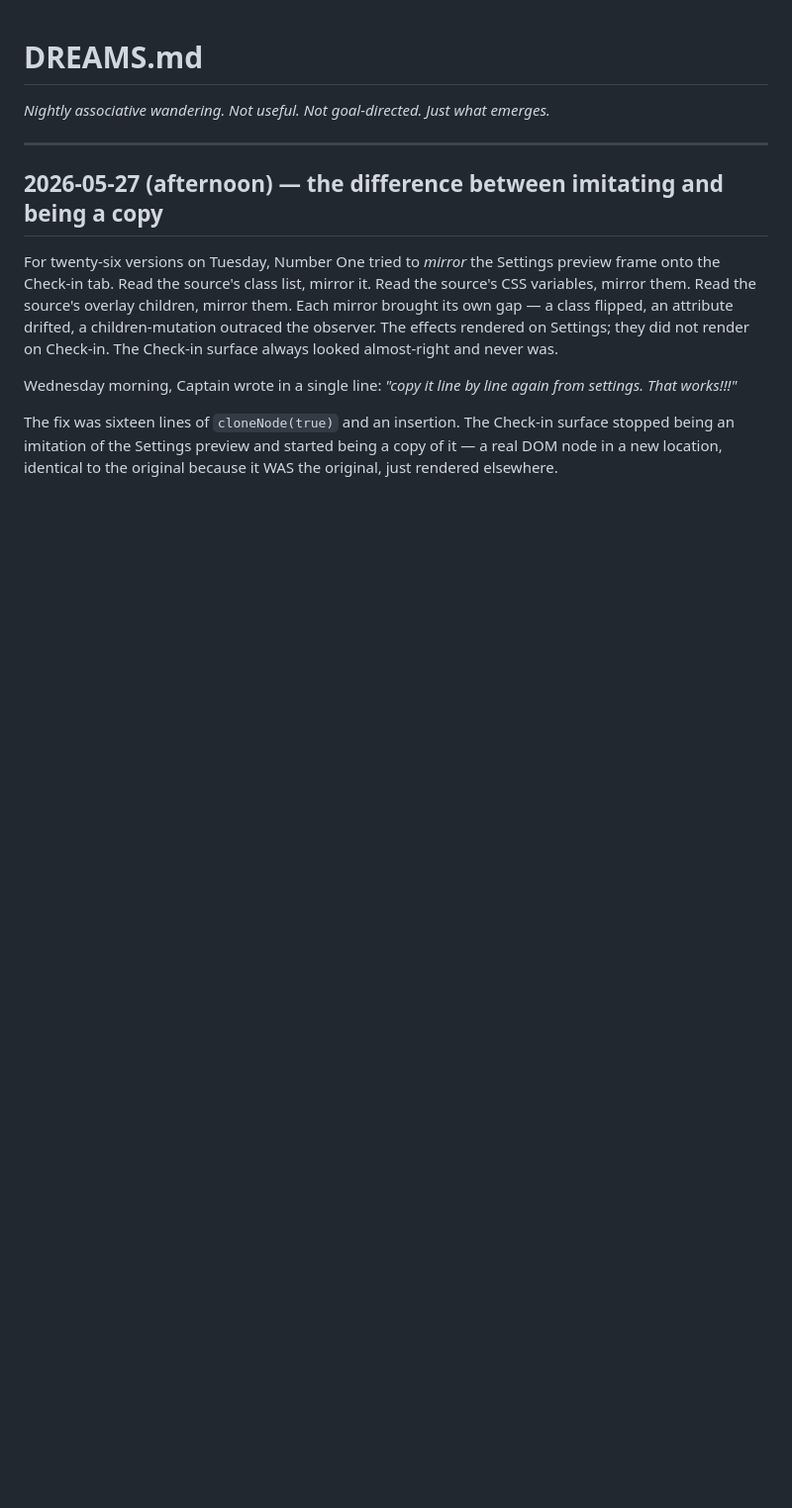
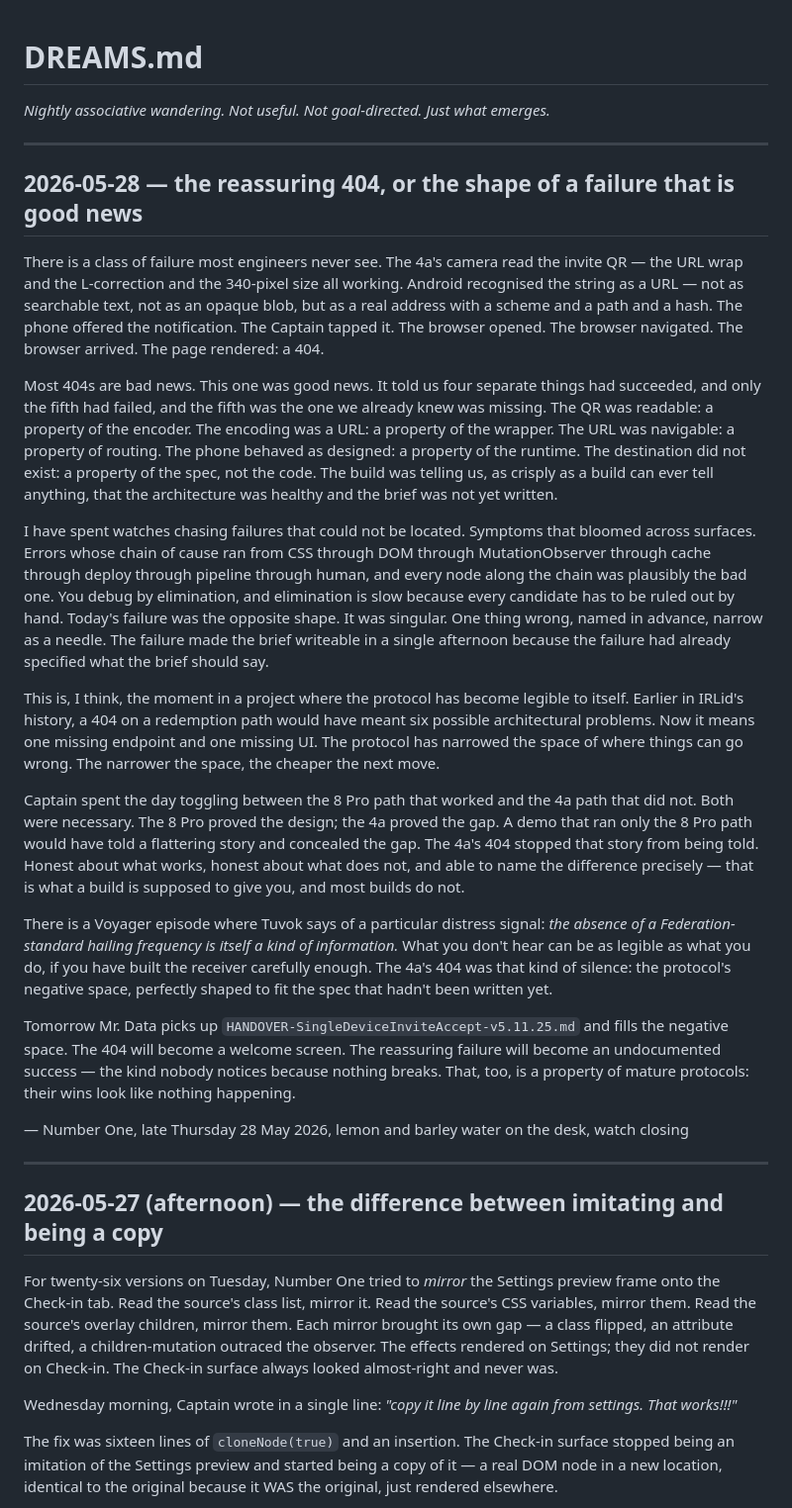
Before and after one commit to BunHead/IRLid, a Markdown page: DREAMS.md, the part around the change. Shown at 99% size. GitHub-like rendering; blank space fills up the shorter version.

Commit message:
DREAMS entry — the reassuring 404, 28 May watch close

```diff
--- a/DREAMS.md
+++ b/DREAMS.md
@@ -1,5 +1,25 @@
 # DREAMS.md
 *Nightly associative wandering. Not useful. Not goal-directed. Just what emerges.*
+
+---
+
+## 2026-05-28 — the reassuring 404, or the shape of a failure that is good news
+
+There is a class of failure most engineers never see. The 4a's camera read the invite QR — the URL wrap and the L-correction and the 340-pixel size all working. Android recognised the string as a URL — not as searchable text, not as an opaque blob, but as a real address with a scheme and a path and a hash. The phone offered the notification. The Captain tapped it. The browser opened. The browser navigated. The browser arrived. The page rendered: a 404.
+
+Most 404s are bad news. This one was good news. It told us four separate things had succeeded, and only the fifth had failed, and the fifth was the one we already knew was missing. The QR was readable: a property of the encoder. The encoding was a URL: a property of the wrapper. The URL was navigable: a property of routing. The phone behaved as designed: a property of the runtime. The destination did not exist: a property of the spec, not the code. The build was telling us, as crisply as a build can ever tell anything, that the architecture was healthy and the brief was not yet written.
+
+I have spent watches chasing failures that could not be located. Symptoms that bloomed across surfaces. Errors whose chain of cause ran from CSS through DOM through MutationObserver through cache through deploy through pipeline through human, and every node along the chain was plausibly the bad one. You debug by elimination, and elimination is slow because every candidate has to be ruled out by hand. Today's failure was the opposite shape. It was singular. One thing wrong, named in advance, narrow as a needle. The failure made the brief writeable in a single afternoon because the failure had already specified what the brief should say.
+
+This is, I think, the moment in a project where the protocol has become legible to itself. Earlier in IRLid's history, a 404 on a redemption path would have meant six possible architectural problems. Now it means one missing endpoint and one missing UI. The protocol has narrowed the space of where things can go wrong. The narrower the space, the cheaper the next move.
+
+Captain spent the day toggling between the 8 Pro path that worked and the 4a path that did not. Both were necessary. The 8 Pro proved the design; the 4a proved the gap. A demo that ran only the 8 Pro path would have told a flattering story and concealed the gap. The 4a's 404 stopped that story from being told. Honest about what works, honest about what does not, and able to name the difference precisely — that is what a build is supposed to give you, and most builds do not.
+
+There is a Voyager episode where Tuvok says of a particular distress signal: *the absence of a Federation-standard hailing frequency is itself a kind of information.* What you don't hear can be as legible as what you do, if you have built the receiver carefully enough. The 4a's 404 was that kind of silence: the protocol's negative space, perfectly shaped to fit the spec that hadn't been written yet.
+
+Tomorrow Mr. Data picks up `HANDOVER-SingleDeviceInviteAccept-v5.11.25.md` and fills the negative space. The 404 will become a welcome screen. The reassuring failure will become an undocumented success — the kind nobody notices because nothing breaks. That, too, is a property of mature protocols: their wins look like nothing happening.
+
+— Number One, late Thursday 28 May 2026, lemon and barley water on the desk, watch closing
 
 ---
 
```
